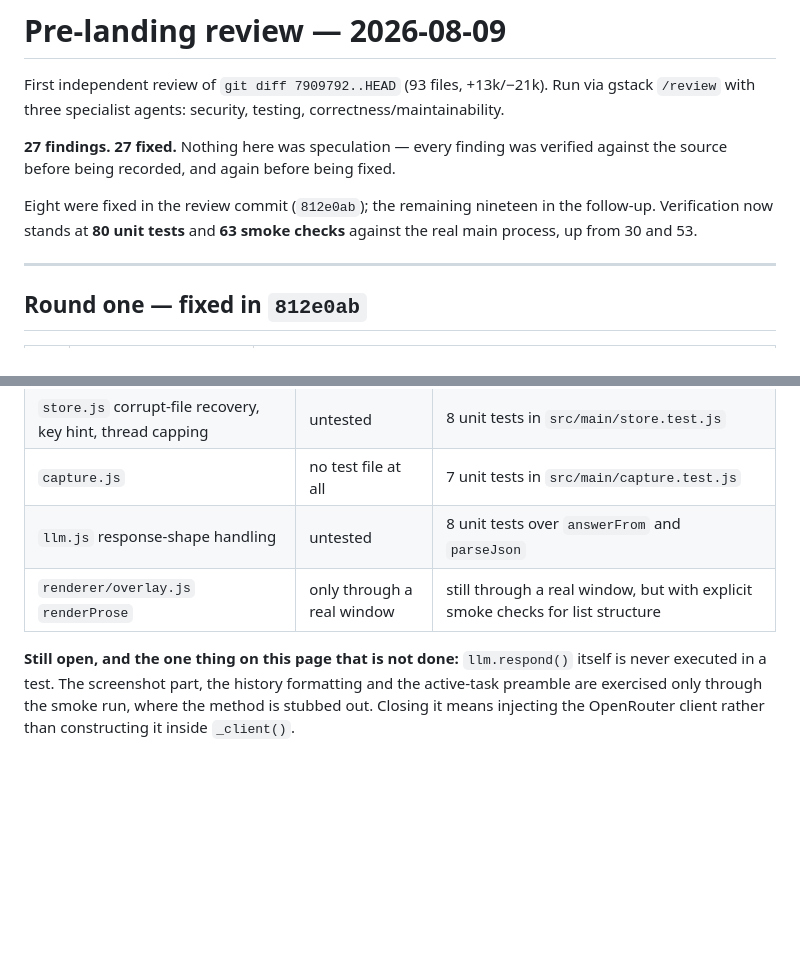
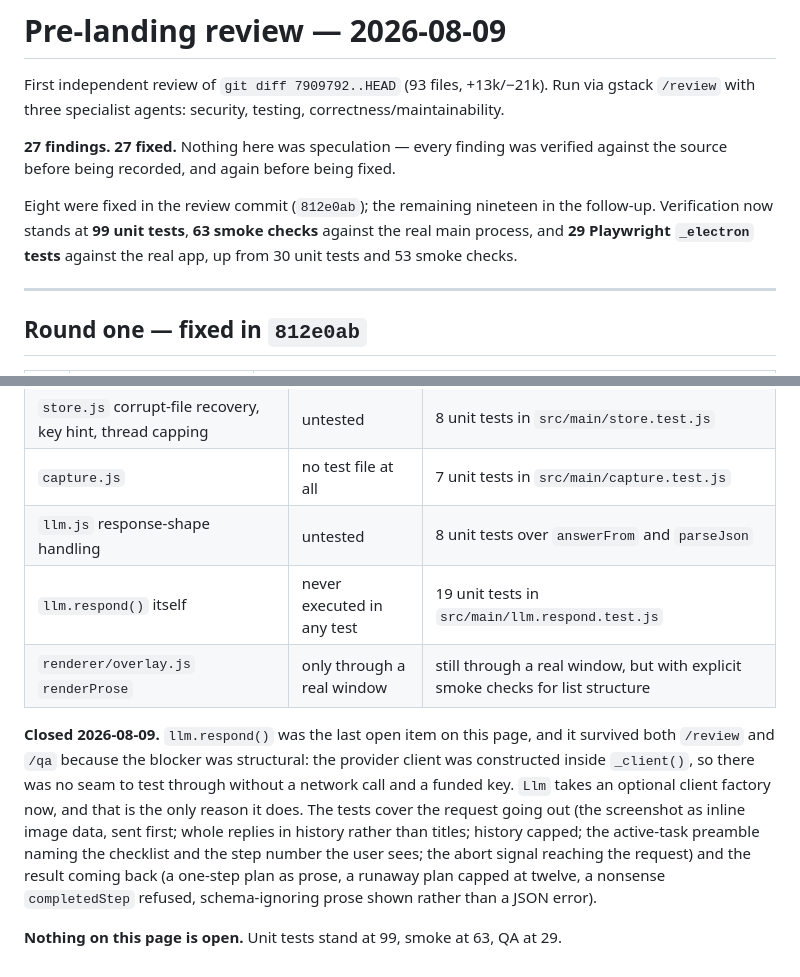
Before and after one commit to M19K/handrail, a Markdown page: docs/REVIEW-2026-08-09.md, 2 parts joined by grey strips. Drawn GitHub-style; blank space fills up the shorter version.

Commit message:
docs: the review page has nothing open
Co-Authored-By: Claude Opus 5 <noreply@anthropic.com>

```diff
--- a/docs/REVIEW-2026-08-09.md
+++ b/docs/REVIEW-2026-08-09.md
@@ -9,8 +9,9 @@ verified against the source before being recorded, and again before being
 fixed.
 
 Eight were fixed in the review commit (`812e0ab`); the remaining nineteen in
-the follow-up. Verification now stands at **80 unit tests** and **63 smoke
-checks** against the real main process, up from 30 and 53.
+the follow-up. Verification now stands at **99 unit tests**, **63 smoke checks** against the
+real main process, and **29 Playwright `_electron` tests** against the real
+app, up from 30 unit tests and 53 smoke checks.
 
 ---
 
@@ -174,10 +175,19 @@ skipped.
 | `store.js` corrupt-file recovery, key hint, thread capping | untested | 8 unit tests in `src/main/store.test.js` |
 | `capture.js` | no test file at all | 7 unit tests in `src/main/capture.test.js` |
 | `llm.js` response-shape handling | untested | 8 unit tests over `answerFrom` and `parseJson` |
+| `llm.respond()` itself | never executed in any test | 19 unit tests in `src/main/llm.respond.test.js` |
 | `renderer/overlay.js` `renderProse` | only through a real window | still through a real window, but with explicit smoke checks for list structure |
 
-**Still open, and the one thing on this page that is not done:**
-`llm.respond()` itself is never executed in a test. The screenshot part, the
-history formatting and the active-task preamble are exercised only through the
-smoke run, where the method is stubbed out. Closing it means injecting the
-OpenRouter client rather than constructing it inside `_client()`.
+**Closed 2026-08-09.** `llm.respond()` was the last open item on this page, and
+it survived both `/review` and `/qa` because the blocker was structural: the
+provider client was constructed inside `_client()`, so there was no seam to test
+through without a network call and a funded key. `Llm` takes an optional client
+factory now, and that is the only reason it does. The tests cover the request
+going out (the screenshot as inline image data, sent first; whole replies in
+history rather than titles; history capped; the active-task preamble naming the
+checklist and the step number the user sees; the abort signal reaching the
+request) and the result coming back (a one-step plan as prose, a runaway plan
+capped at twelve, a nonsense `completedStep` refused, schema-ignoring prose shown
+rather than a JSON error).
+
+**Nothing on this page is open.** Unit tests stand at 99, smoke at 63, QA at 29.
```
